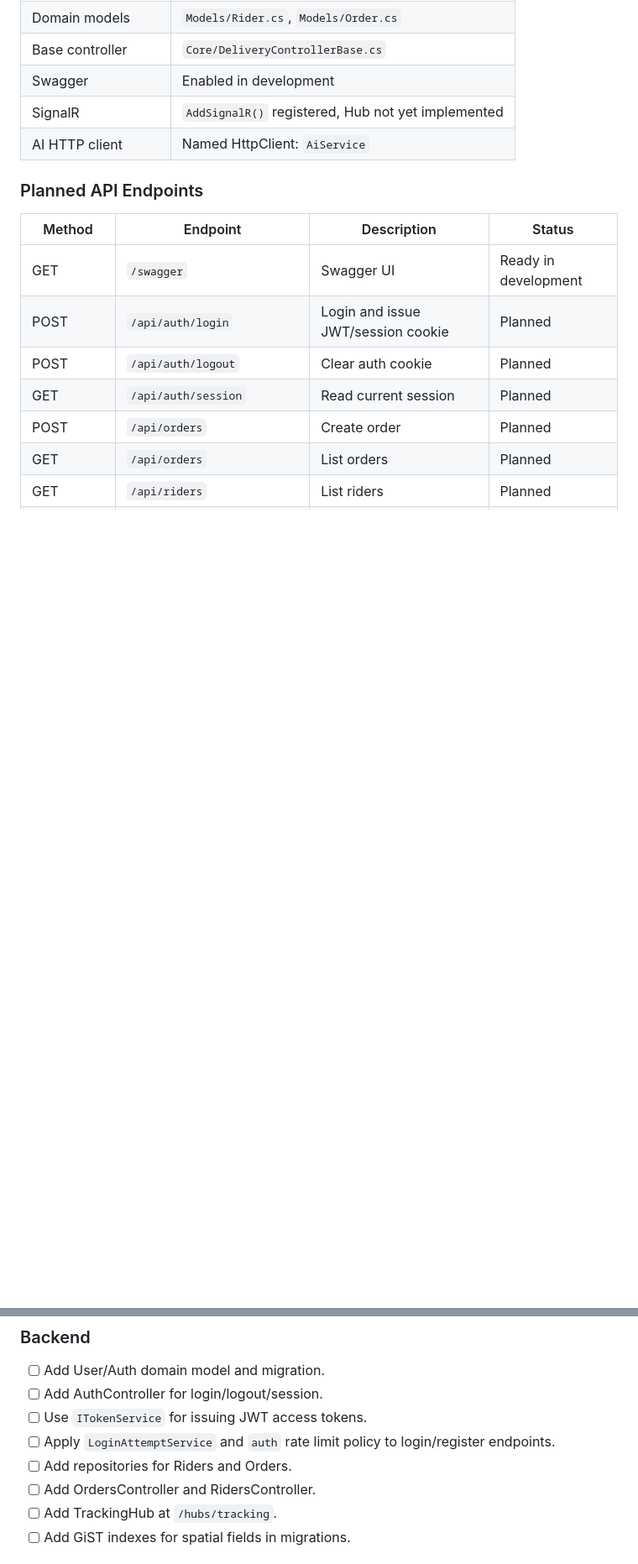
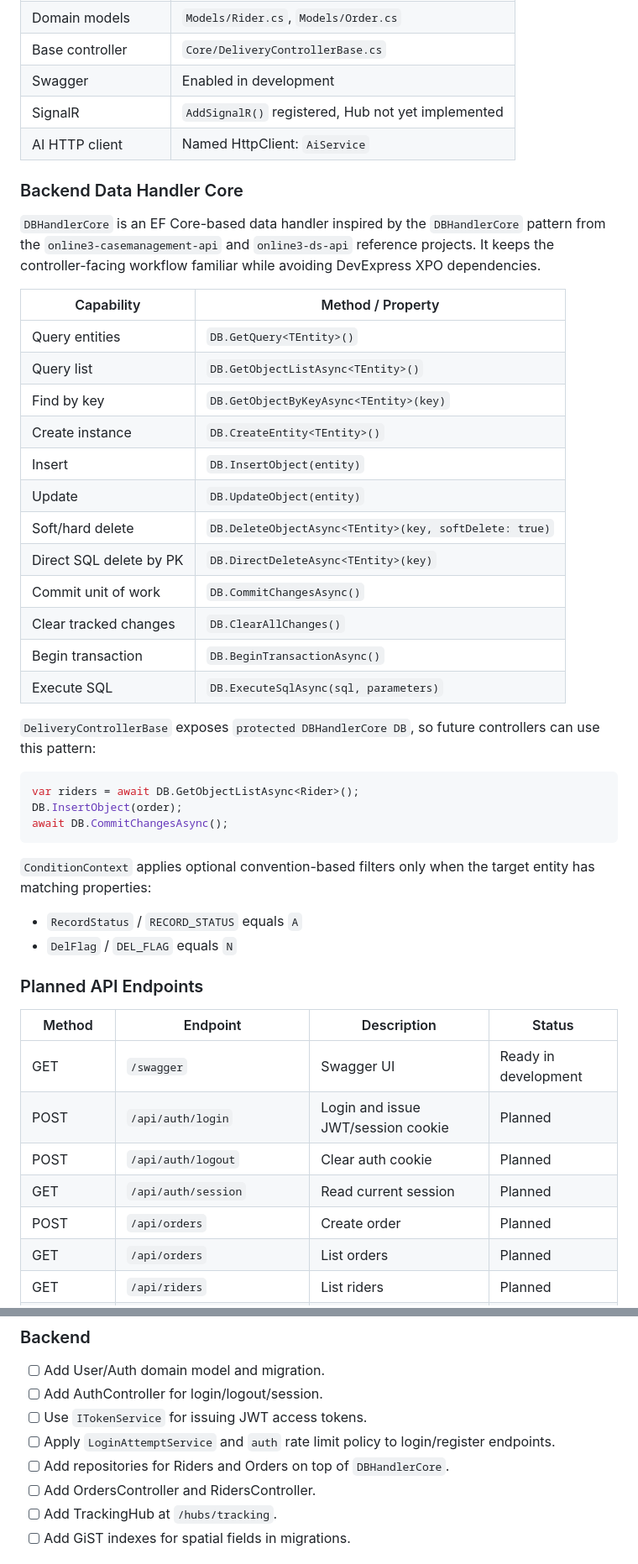
Before and after one commit to NineMek04/Delivery, a Markdown page: PROJECT-SPEC.md, 2 parts joined by grey strips. Shown at 84% size. Drawn GitHub-style; blank space fills up the shorter version.

Commit message:
docs: document DBHandlerCore integration and update delivery project specification status

````diff
--- a/PROJECT-SPEC.md
+++ b/PROJECT-SPEC.md
@@ -158,6 +158,38 @@ Delivery/
 | Swagger | Enabled in development |
 | SignalR | `AddSignalR()` registered, Hub not yet implemented |
 | AI HTTP client | Named HttpClient: `AiService` |
+
+### Backend Data Handler Core
+
+`DBHandlerCore` is an EF Core-based data handler inspired by the `DBHandlerCore` pattern from the `online3-casemanagement-api` and `online3-ds-api` reference projects. It keeps the controller-facing workflow familiar while avoiding DevExpress XPO dependencies.
+
+| Capability | Method / Property |
+|---|---|
+| Query entities | `DB.GetQuery<TEntity>()` |
+| Query list | `DB.GetObjectListAsync<TEntity>()` |
+| Find by key | `DB.GetObjectByKeyAsync<TEntity>(key)` |
+| Create instance | `DB.CreateEntity<TEntity>()` |
+| Insert | `DB.InsertObject(entity)` |
+| Update | `DB.UpdateObject(entity)` |
+| Soft/hard delete | `DB.DeleteObjectAsync<TEntity>(key, softDelete: true)` |
+| Direct SQL delete by PK | `DB.DirectDeleteAsync<TEntity>(key)` |
+| Commit unit of work | `DB.CommitChangesAsync()` |
+| Clear tracked changes | `DB.ClearAllChanges()` |
+| Begin transaction | `DB.BeginTransactionAsync()` |
+| Execute SQL | `DB.ExecuteSqlAsync(sql, parameters)` |
+
+`DeliveryControllerBase` exposes `protected DBHandlerCore DB`, so future controllers can use this pattern:
+
+```csharp
+var riders = await DB.GetObjectListAsync<Rider>();
+DB.InsertObject(order);
+await DB.CommitChangesAsync();
+```
+
+`ConditionContext` applies optional convention-based filters only when the target entity has matching properties:
+
+- `RecordStatus` / `RECORD_STATUS` equals `A`
+- `DelFlag` / `DEL_FLAG` equals `N`
 
 ### Planned API Endpoints
 
@@ -390,7 +423,7 @@ Important: replace placeholder values in `docker-compose.yml` before using Docke
 - [ ] Add AuthController for login/logout/session.
 - [ ] Use `ITokenService` for issuing JWT access tokens.
 - [ ] Apply `LoginAttemptService` and `auth` rate limit policy to login/register endpoints.
-- [ ] Add repositories for Riders and Orders.
+- [ ] Add repositories for Riders and Orders on top of `DBHandlerCore`.
 - [ ] Add OrdersController and RidersController.
 - [ ] Add TrackingHub at `/hubs/tracking`.
 - [ ] Add GiST indexes for spatial fields in migrations.
````
Also changed, not shown: other parts of PROJECT-SPEC.md (+2 -1 lines), AI-BLUEPRINT.md (+5 -3 lines), AI-CHANGELOG.md (+19 -0 lines).
